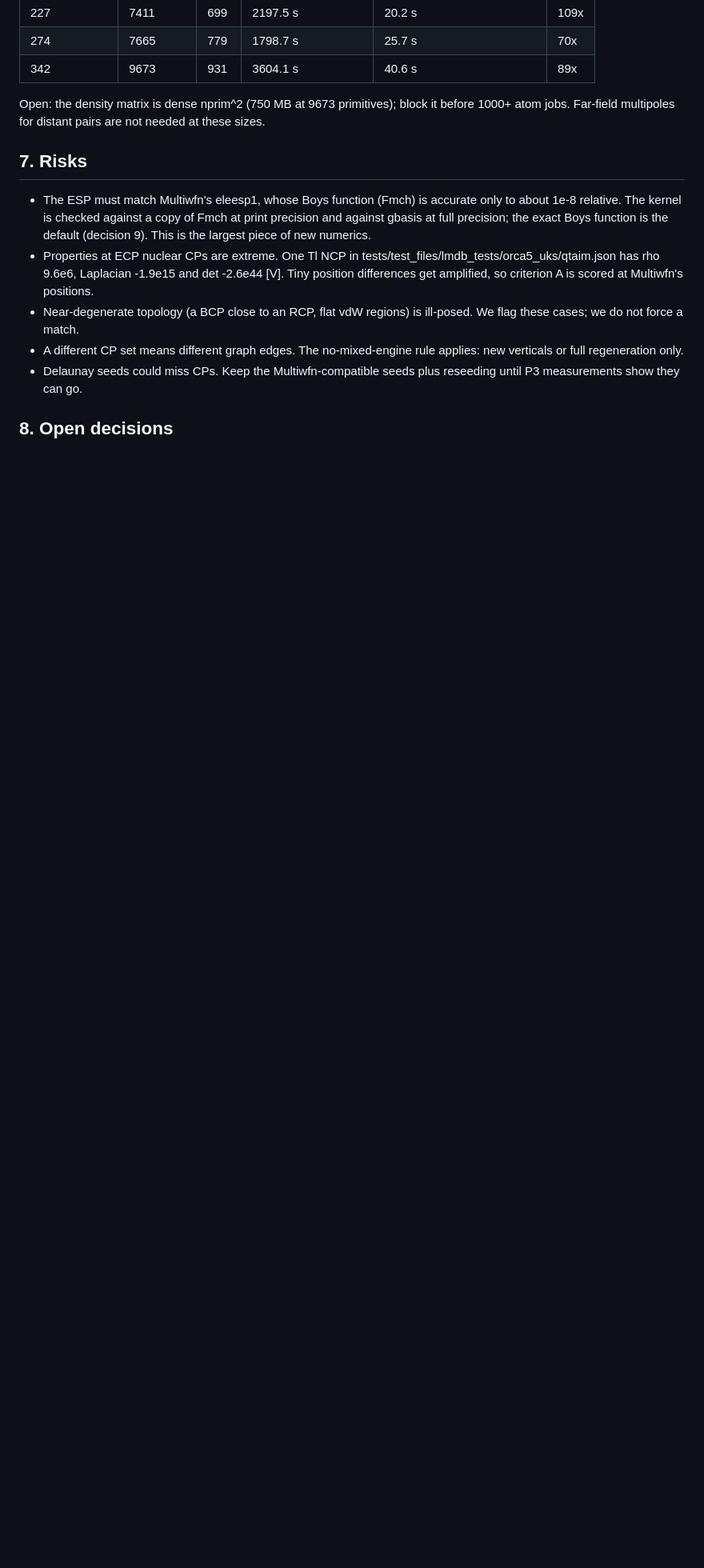
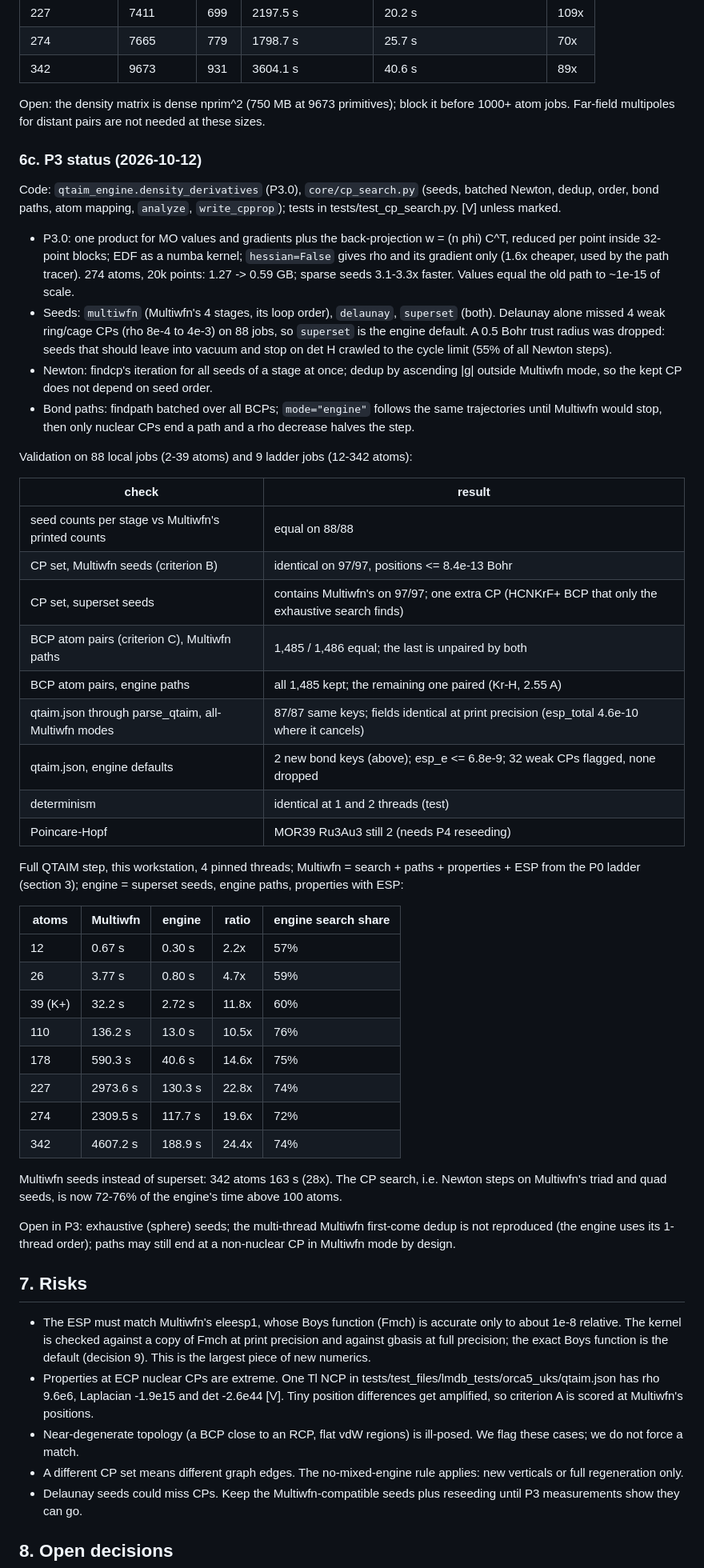
Before and after one commit to santi921/qtaim_generator, a Markdown page: docs/engine_roadmap/qtaim_engine_plan.md, the part around the change. Shown at 80% size. GitHub-like rendering; blank space fills up the shorter version.

Commit message:
docs(qtaim-engine-plan): P3 status, CP search validation and full-step timings
Co-Authored-By: Claude Opus 5.5 <noreply@anthropic.com>

```diff
--- a/docs/engine_roadmap/qtaim_engine_plan.md
+++ b/docs/engine_roadmap/qtaim_engine_plan.md
@@ -321,6 +321,60 @@ Python start-up and the one-off numba compile; Multiwfn's from the P0 ladder, se
 Open: the density matrix is dense nprim^2 (750 MB at 9673 primitives); block it before
 1000+ atom jobs. Far-field multipoles for distant pairs are not needed at these sizes.
 
+### 6c. P3 status (2026-10-12)
+
+Code: `qtaim_engine.density_derivatives` (P3.0), `core/cp_search.py` (seeds, batched Newton,
+dedup, order, bond paths, atom mapping, `analyze`, `write_cpprop`); tests in
+tests/test_cp_search.py. [V] unless marked.
+
+- P3.0: one product for MO values and gradients plus the back-projection w = (n phi) C^T,
+  reduced per point inside 32-point blocks; EDF as a numba kernel; `hessian=False` gives rho
+  and its gradient only (1.6x cheaper, used by the path tracer). 274 atoms, 20k points:
+  1.27 -> 0.59 GB; sparse seeds 3.1-3.3x faster. Values equal the old path to ~1e-15 of scale.
+- Seeds: `multiwfn` (Multiwfn's 4 stages, its loop order), `delaunay`, `superset` (both).
+  Delaunay alone missed 4 weak ring/cage CPs (rho 8e-4 to 4e-3) on 88 jobs, so `superset` is
+  the engine default. A 0.5 Bohr trust radius was dropped: seeds that should leave into vacuum
+  and stop on det H crawled to the cycle limit (55% of all Newton steps).
+- Newton: findcp's iteration for all seeds of a stage at once; dedup by ascending |g| outside
+  Multiwfn mode, so the kept CP does not depend on seed order.
+- Bond paths: findpath batched over all BCPs; `mode="engine"` follows the same trajectories
+  until Multiwfn would stop, then only nuclear CPs end a path and a rho decrease halves the step.
+
+Validation on 88 local jobs (2-39 atoms) and 9 ladder jobs (12-342 atoms):
+
+| check | result |
+|---|---|
+| seed counts per stage vs Multiwfn's printed counts | equal on 88/88 |
+| CP set, Multiwfn seeds (criterion B) | identical on 97/97, positions <= 8.4e-13 Bohr |
+| CP set, superset seeds | contains Multiwfn's on 97/97; one extra CP (HCNKrF+ BCP that only the exhaustive search finds) |
+| BCP atom pairs (criterion C), Multiwfn paths | 1,485 / 1,486 equal; the last is unpaired by both |
+| BCP atom pairs, engine paths | all 1,485 kept; the remaining one paired (Kr-H, 2.55 A) |
+| qtaim.json through parse_qtaim, all-Multiwfn modes | 87/87 same keys; fields identical at print precision (esp_total 4.6e-10 where it cancels) |
+| qtaim.json, engine defaults | 2 new bond keys (above); esp_e <= 6.8e-9; 32 weak CPs flagged, none dropped |
+| determinism | identical at 1 and 2 threads (test) |
+| Poincare-Hopf | MOR39 Ru3Au3 still 2 (needs P4 reseeding) |
+
+Full QTAIM step, this workstation, 4 pinned threads; Multiwfn = search + paths + properties +
+ESP from the P0 ladder (section 3); engine = superset seeds, engine paths, properties with ESP:
+
+| atoms | Multiwfn | engine | ratio | engine search share |
+|---|---|---|---|---|
+| 12 | 0.67 s | 0.30 s | 2.2x | 57% |
+| 26 | 3.77 s | 0.80 s | 4.7x | 59% |
+| 39 (K+) | 32.2 s | 2.72 s | 11.8x | 60% |
+| 110 | 136.2 s | 13.0 s | 10.5x | 76% |
+| 178 | 590.3 s | 40.6 s | 14.6x | 75% |
+| 227 | 2973.6 s | 130.3 s | 22.8x | 74% |
+| 274 | 2309.5 s | 117.7 s | 19.6x | 72% |
+| 342 | 4607.2 s | 188.9 s | 24.4x | 74% |
+
+Multiwfn seeds instead of superset: 342 atoms 163 s (28x). The CP search, i.e. Newton steps
+on Multiwfn's triad and quad seeds, is now 72-76% of the engine's time above 100 atoms.
+
+Open in P3: exhaustive (sphere) seeds; the multi-thread Multiwfn first-come dedup is not
+reproduced (the engine uses its 1-thread order); paths may still end at a non-nuclear CP in
+Multiwfn mode by design.
+
 ## 7. Risks
 
 - The ESP must match Multiwfn's eleesp1, whose Boys function (Fmch) is accurate only to about 1e-8 relative. The kernel is checked against a copy of Fmch at print precision and against gbasis at full precision; the exact Boys function is the default (decision 9). This is the largest piece of new numerics.
```
